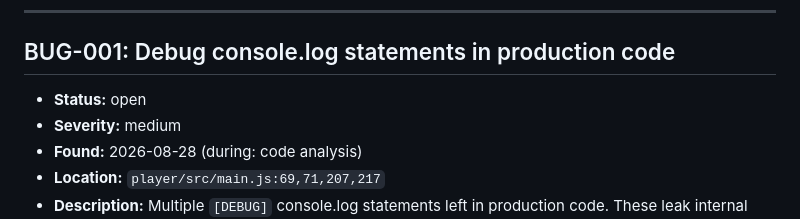
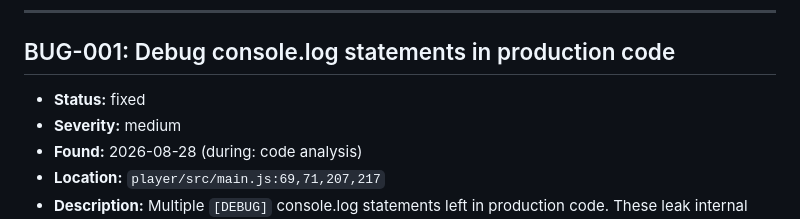
Before and after one commit to Nur-allhi/en-tvplayer, a Markdown page: docs/BUGS.md, the part around the change. Rendered like a GitHub page.

Commit message:
docs: mark BUG-001 as fixed
🤖 Generated with Codebuff

```diff
--- a/docs/BUGS.md
+++ b/docs/BUGS.md
@@ -6,7 +6,7 @@
 
 ## BUG-001: Debug console.log statements in production code
 
-- **Status:** open
+- **Status:** fixed
 - **Severity:** medium
 - **Found:** 2026-08-28 (during: code analysis)
 - **Location:** `player/src/main.js:69,71,207,217`
```
